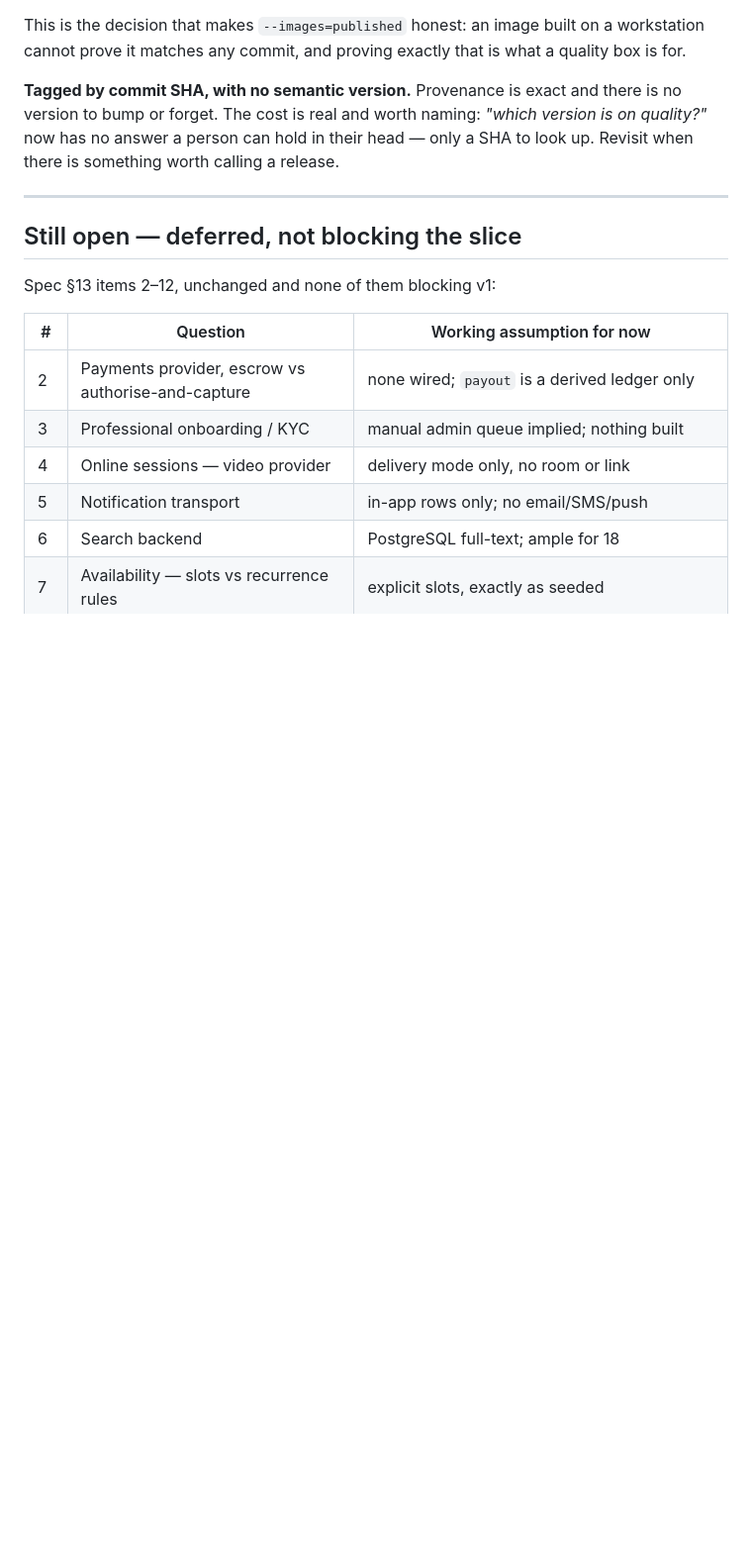
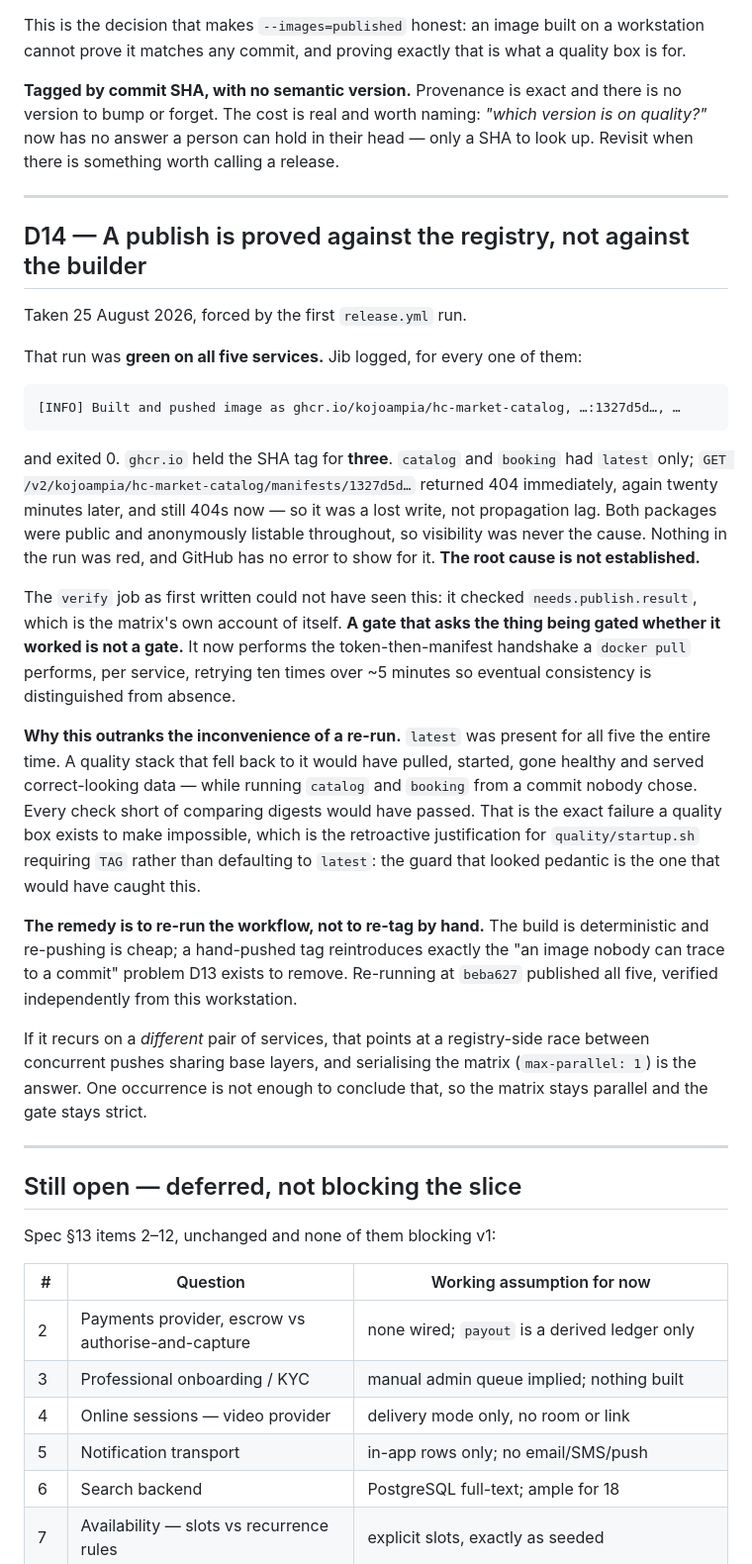
Before and after one commit to kojoampia/hc-market, a Markdown page: docs/decisions.md, the part around the change. Shown at 99% size. GitHub-like rendering; blank space fills up the shorter version.

Commit message:
D14: a publish is proved against the registry, not against the builder
Records the lost-tag incident and what follows from it: the remedy is to
re-run the workflow rather than hand-push a tag (a hand-pushed tag
reintroduces the untraceable-image problem D13 exists to remove), and if
it recurs on a different pair of services that points at a registry-side
race between concurrent pushes sharing base layers, for which
max-parallel: 1 is the answer. One occurrence is not enough to conclude
that, so the matrix stays parallel and the gate stays strict.

States plainly that the root cause is not established. GitHub has no
error to show for it and Jib believes it succeeded.

Co-Authored-By: Claude Opus 5 (1M context) <noreply@anthropic.com>
Claude-Session: https://claude.ai/code/session_01Y2jYKtovsoQakxqU2NShMn

````diff
--- a/docs/decisions.md
+++ b/docs/decisions.md
@@ -360,6 +360,46 @@ calling a release.
 
 ---
 
+## D14 — A publish is proved against the registry, not against the builder
+
+Taken 25 August 2026, forced by the first `release.yml` run.
+
+That run was **green on all five services.** Jib logged, for every one of them:
+
+```
+[INFO] Built and pushed image as ghcr.io/kojoampia/hc-market-catalog, …:1327d5d…, …
+```
+
+and exited 0. `ghcr.io` held the SHA tag for **three**. `catalog` and `booking` had `latest` only;
+`GET /v2/kojoampia/hc-market-catalog/manifests/1327d5d…` returned 404 immediately, again twenty
+minutes later, and still 404s now — so it was a lost write, not propagation lag. Both packages were
+public and anonymously listable throughout, so visibility was never the cause. Nothing in the run
+was red, and GitHub has no error to show for it. **The root cause is not established.**
+
+The `verify` job as first written could not have seen this: it checked `needs.publish.result`, which
+is the matrix's own account of itself. **A gate that asks the thing being gated whether it worked is
+not a gate.** It now performs the token-then-manifest handshake a `docker pull` performs, per
+service, retrying ten times over ~5 minutes so eventual consistency is distinguished from absence.
+
+**Why this outranks the inconvenience of a re-run.** `latest` was present for all five the entire
+time. A quality stack that fell back to it would have pulled, started, gone healthy and served
+correct-looking data — while running `catalog` and `booking` from a commit nobody chose. Every check
+short of comparing digests would have passed. That is the exact failure a quality box exists to make
+impossible, which is the retroactive justification for `quality/startup.sh` requiring `TAG` rather
+than defaulting to `latest`: the guard that looked pedantic is the one that would have caught this.
+
+**The remedy is to re-run the workflow, not to re-tag by hand.** The build is deterministic and
+re-pushing is cheap; a hand-pushed tag reintroduces exactly the "an image nobody can trace to a
+commit" problem D13 exists to remove. Re-running at `beba627` published all five, verified
+independently from this workstation.
+
+If it recurs on a *different* pair of services, that points at a registry-side race between
+concurrent pushes sharing base layers, and serialising the matrix (`max-parallel: 1`) is the answer.
+One occurrence is not enough to conclude that, so the matrix stays parallel and the gate stays
+strict.
+
+---
+
 ## Still open — deferred, not blocking the slice
 
 Spec §13 items 2–12, unchanged and none of them blocking v1:
````
Also changed, not shown: CLAUDE.md (+4 -3 lines).
